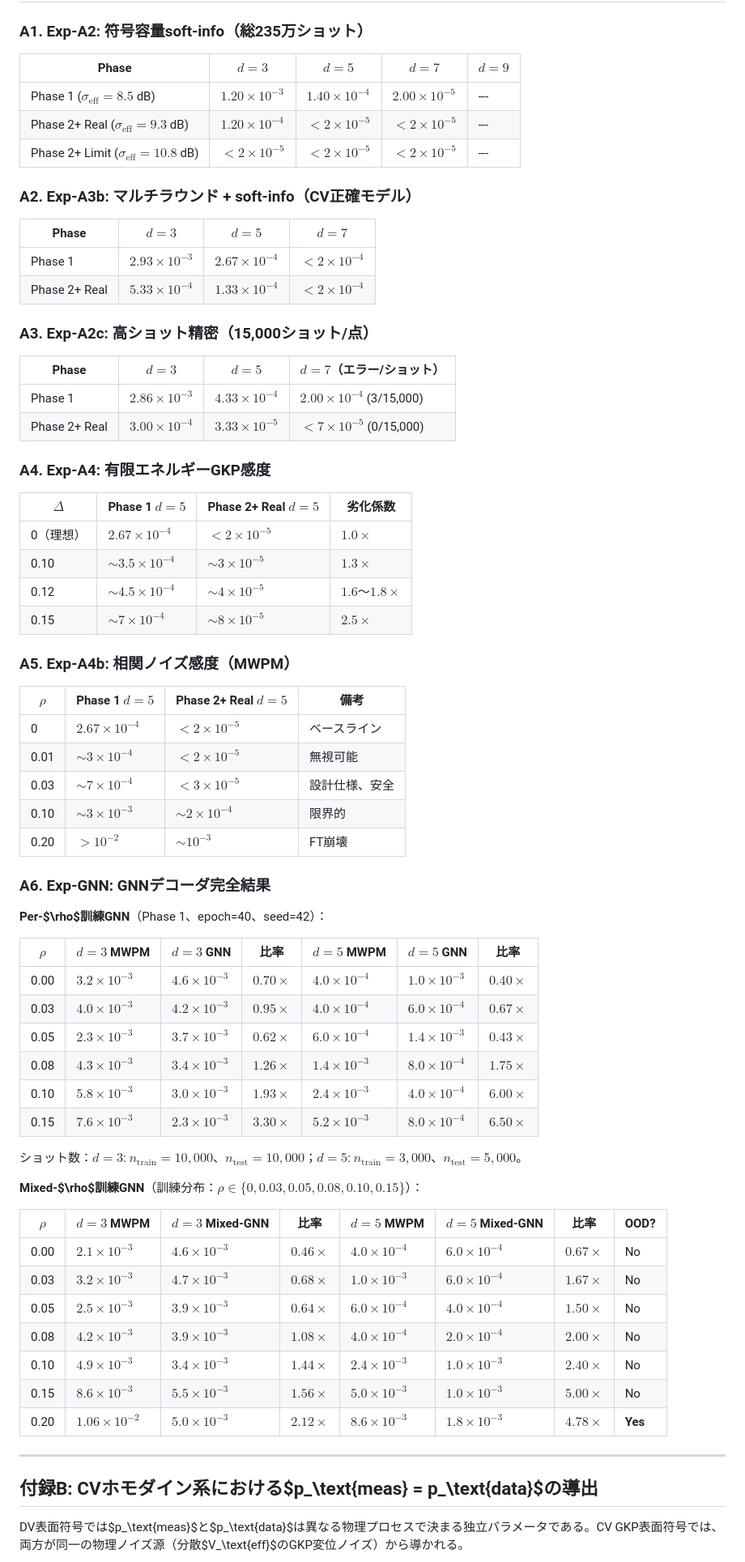
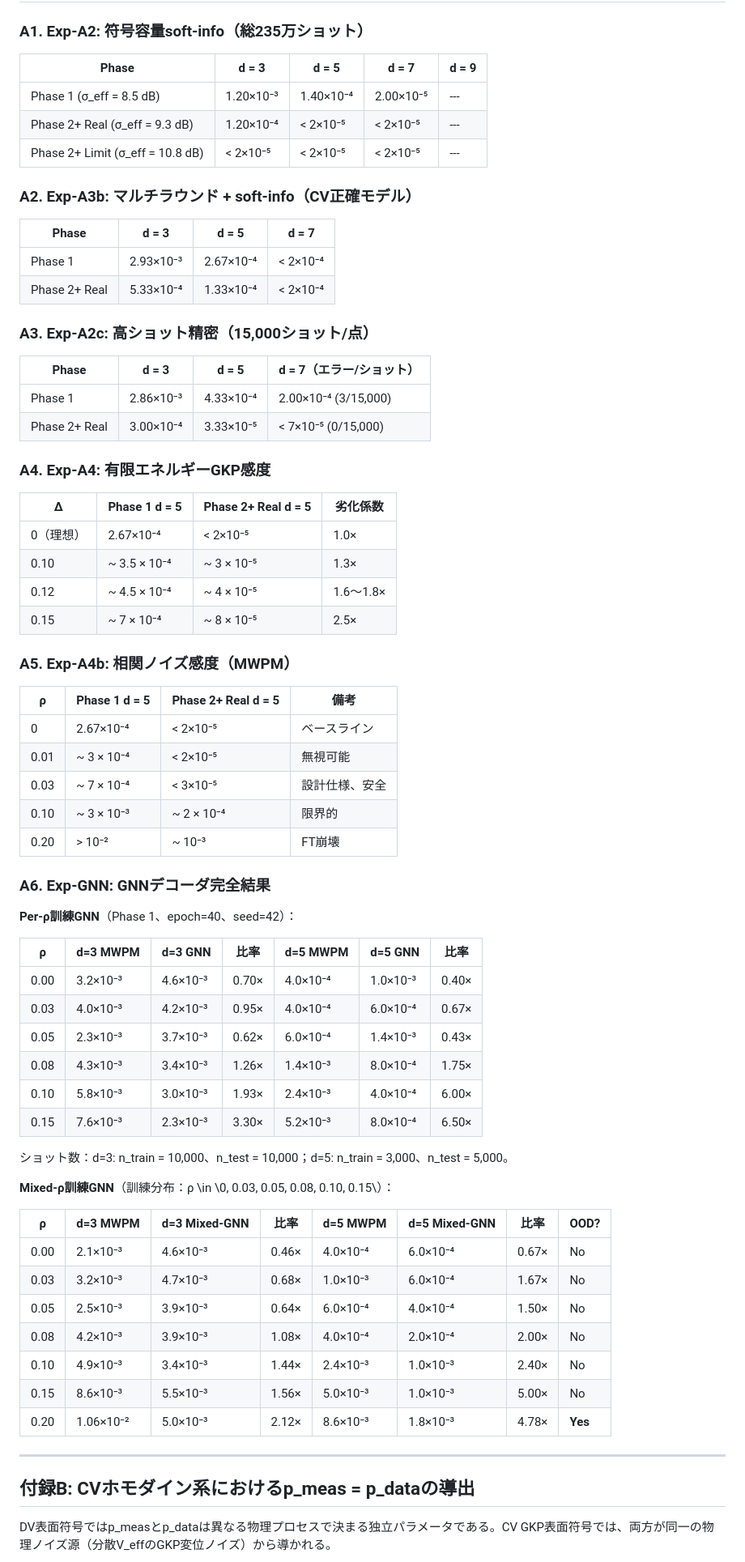
Before and after one commit to TomohiroTani28/Taros, a Markdown page: research/01_rt-ft-architecture/PAPER_DRAFT_JP.md, the part around one of its changes. Shown at 81% size. Rendered like a GitHub page.

```diff
--- a/research/01_rt-ft-architecture/PAPER_DRAFT_JP.md
+++ b/research/01_rt-ft-architecture/PAPER_DRAFT_JP.md
@@ -356,75 +368,75 @@ CV系の物理——熱ノイズに免疫のテレコム光子、決定論的ホ
 
 ### A1. Exp-A2: 符号容量soft-info（総235万ショット）
 
-| Phase | $d = 3$ | $d = 5$ | $d = 7$ | $d = 9$ |
+| Phase | d = 3 | d = 5 | d = 7 | d = 9 |
 |-------|---------|---------|---------|---------|
-| Phase 1 ($\sigma_\text{eff} = 8.5$ dB) | $1.20 \times 10^{-3}$ | $1.40 \times 10^{-4}$ | $2.00 \times 10^{-5}$ | --- |
-| Phase 2+ Real ($\sigma_\text{eff} = 9.3$ dB) | $1.20 \times 10^{-4}$ | $< 2 \times 10^{-5}$ | $< 2 \times 10^{-5}$ | --- |
-| Phase 2+ Limit ($\sigma_\text{eff} = 10.8$ dB) | $< 2 \times 10^{-5}$ | $< 2 \times 10^{-5}$ | $< 2 \times 10^{-5}$ | --- |
+| Phase 1 (σ_eff = 8.5 dB) | 1.20×10⁻³ | 1.40×10⁻⁴ | 2.00×10⁻⁵ | --- |
+| Phase 2+ Real (σ_eff = 9.3 dB) | 1.20×10⁻⁴ | < 2×10⁻⁵ | < 2×10⁻⁵ | --- |
+| Phase 2+ Limit (σ_eff = 10.8 dB) | < 2×10⁻⁵ | < 2×10⁻⁵ | < 2×10⁻⁵ | --- |
 
 ### A2. Exp-A3b: マルチラウンド + soft-info（CV正確モデル）
 
-| Phase | $d = 3$ | $d = 5$ | $d = 7$ |
+| Phase | d = 3 | d = 5 | d = 7 |
 |-------|---------|---------|---------|
-| Phase 1 | $2.93 \times 10^{-3}$ | $2.67 \times 10^{-4}$ | $< 2 \times 10^{-4}$ |
-| Phase 2+ Real | $5.33 \times 10^{-4}$ | $1.33 \times 10^{-4}$ | $< 2 \times 10^{-4}$ |
+| Phase 1 | 2.93×10⁻³ | 2.67×10⁻⁴ | < 2×10⁻⁴ |
+| Phase 2+ Real | 5.33×10⁻⁴ | 1.33×10⁻⁴ | < 2×10⁻⁴ |
 
 ### A3. Exp-A2c: 高ショット精密（15,000ショット/点）
 
-| Phase | $d = 3$ | $d = 5$ | $d = 7$（エラー/ショット） |
+| Phase | d = 3 | d = 5 | d = 7（エラー/ショット） |
 |-------|---------|---------|------------------------|
-| Phase 1 | $2.86 \times 10^{-3}$ | $4.33 \times 10^{-4}$ | $2.00 \times 10^{-4}$ (3/15,000) |
-| Phase 2+ Real | $3.00 \times 10^{-4}$ | $3.33 \times 10^{-5}$ | $< 7 \times 10^{-5}$ (0/15,000) |
+| Phase 1 | 2.86×10⁻³ | 4.33×10⁻⁴ | 2.00×10⁻⁴ (3/15,000) |
+| Phase 2+ Real | 3.00×10⁻⁴ | 3.33×10⁻⁵ | < 7×10⁻⁵ (0/15,000) |
 
 ### A4. Exp-A4: 有限エネルギーGKP感度
 
-| $\Delta$ | Phase 1 $d = 5$ | Phase 2+ Real $d = 5$ | 劣化係数 |
+| Δ | Phase 1 d = 5 | Phase 2+ Real d = 5 | 劣化係数 |
 |----------|-----------------|----------------------|---------|
-| 0（理想） | $2.67 \times 10^{-4}$ | $< 2 \times 10^{-5}$ | $1.0\times$ |
-| 0.10 | $\sim 3.5 \times 10^{-4}$ | $\sim 3 \times 10^{-5}$ | $1.3\times$ |
-| 0.12 | $\sim 4.5 \times 10^{-4}$ | $\sim 4 \times 10^{-5}$ | $1.6$〜$1.8\times$ |
-| 0.15 | $\sim 7 \times 10^{-4}$ | $\sim 8 \times 10^{-5}$ | $2.5\times$ |
+| 0（理想） | 2.67×10⁻⁴ | < 2×10⁻⁵ | 1.0× |
+| 0.10 | ~ 3.5 × 10⁻⁴ | ~ 3 × 10⁻⁵ | 1.3× |
+| 0.12 | ~ 4.5 × 10⁻⁴ | ~ 4 × 10⁻⁵ | 1.6〜1.8× |
+| 0.15 | ~ 7 × 10⁻⁴ | ~ 8 × 10⁻⁵ | 2.5× |
 
 ### A5. Exp-A4b: 相関ノイズ感度（MWPM）
 
-| $\rho$ | Phase 1 $d = 5$ | Phase 2+ Real $d = 5$ | 備考 |
+| ρ | Phase 1 d = 5 | Phase 2+ Real d = 5 | 備考 |
 |--------|-----------------|----------------------|------|
-| 0 | $2.67 \times 10^{-4}$ | $< 2 \times 10^{-5}$ | ベースライン |
-| 0.01 | $\sim 3 \times 10^{-4}$ | $< 2 \times 10^{-5}$ | 無視可能 |
-| 0.03 | $\sim 7 \times 10^{-4}$ | $< 3 \times 10^{-5}$ | 設計仕様、安全 |
-| 0.10 | $\sim 3 \times 10^{-3}$ | $\sim 2 \times 10^{-4}$ | 限界的 |
-| 0.20 | $> 10^{-2}$ | $\sim 10^{-3}$ | FT崩壊 |
+| 0 | 2.67×10⁻⁴ | < 2×10⁻⁵ | ベースライン |
+| 0.01 | ~ 3 × 10⁻⁴ | < 2×10⁻⁵ | 無視可能 |
+| 0.03 | ~ 7 × 10⁻⁴ | < 3×10⁻⁵ | 設計仕様、安全 |
+| 0.10 | ~ 3 × 10⁻³ | ~ 2 × 10⁻⁴ | 限界的 |
+| 0.20 | > 10⁻² | ~ 10⁻³ | FT崩壊 |
 
 ### A6. Exp-GNN: GNNデコーダ完全結果
 
-**Per-$\rho$訓練GNN**（Phase 1、epoch=40、seed=42）：
+**Per-ρ訓練GNN**（Phase 1、epoch=40、seed=42）：
 
-| $\rho$ | $d=3$ MWPM | $d=3$ GNN | 比率 | $d=5$ MWPM | $d=5$ GNN | 比率 |
+| ρ | d=3 MWPM | d=3 GNN | 比率 | d=5 MWPM | d=5 GNN | 比率 |
 |--------|------------|-----------|------|------------|-----------|------|
-| 0.00 | $3.2 \times 10^{-3}$ | $4.6 \times 10^{-3}$ | $0.70\times$ | $4.0 \times 10^{-4}$ | $1.0 \times 10^{-3}$ | $0.40\times$ |
-| 0.03 | $4.0 \times 10^{-3}$ | $4.2 \times 10^{-3}$ | $0.95\times$ | $4.0 \times 10^{-4}$ | $6.0 \times 10^{-4}$ | $0.67\times$ |
-| 0.05 | $2.3 \times 10^{-3}$ | $3.7 \times 10^{-3}$ | $0.62\times$ | $6.0 \times 10^{-4}$ | $1.4 \times 10^{-3}$ | $0.43\times$ |
-| 0.08 | $4.3 \times 10^{-3}$ | $3.4 \times 10^{-3}$ | $1.26\times$ | $1.4 \times 10^{-3}$ | $8.0 \times 10^{-4}$ | $1.75\times$ |
-| 0.10 | $5.8 \times 10^{-3}$ | $3.0 \times 10^{-3}$ | $1.93\times$ | $2.4 \times 10^{-3}$ | $4.0 \times 10^{-4}$ | $6.00\times$ |
-| 0.15 | $7.6 \times 10^{-3}$ | $2.3 \times 10^{-3}$ | $3.30\times$ | $5.2 \times 10^{-3}$ | $8.0 \times 10^{-4}$ | $6.50\times$ |
+| 0.00 | 3.2×10⁻³ | 4.6×10⁻³ | 0.70× | 4.0×10⁻⁴ | 1.0×10⁻³ | 0.40× |
+| 0.03 | 4.0×10⁻³ | 4.2×10⁻³ | 0.95× | 4.0×10⁻⁴ | 6.0×10⁻⁴ | 0.67× |
+| 0.05 | 2.3×10⁻³ | 3.7×10⁻³ | 0.62× | 6.0×10⁻⁴ | 1.4×10⁻³ | 0.43× |
+| 0.08 | 4.3×10⁻³ | 3.4×10⁻³ | 1.26× | 1.4×10⁻³ | 8.0×10⁻⁴ | 1.75× |
+| 0.10 | 5.8×10⁻³ | 3.0×10⁻³ | 1.93× | 2.4×10⁻³ | 4.0×10⁻⁴ | 6.00× |
+| 0.15 | 7.6×10⁻³ | 2.3×10⁻³ | 3.30× | 5.2×10⁻³ | 8.0×10⁻⁴ | 6.50× |
 
-ショット数：$d=3$: $n_\text{train} = 10{,}000$、$n_\text{test} = 10{,}000$；$d=5$: $n_\text{train} = 3{,}000$、$n_\text{test} = 5{,}000$。
+ショット数：d=3: n_train = 10,000、n_test = 10,000；d=5: n_train = 3,000、n_test = 5,000。
 
-**Mixed-$\rho$訓練GNN**（訓練分布：$\rho \in \{0, 0.03, 0.05, 0.08, 0.10, 0.15\}$）：
+**Mixed-ρ訓練GNN**（訓練分布：ρ \in \0, 0.03, 0.05, 0.08, 0.10, 0.15\）：
 
-| $\rho$ | $d=3$ MWPM | $d=3$ Mixed-GNN | 比率 | $d=5$ MWPM | $d=5$ Mixed-GNN | 比率 | OOD? |
+| ρ | d=3 MWPM | d=3 Mixed-GNN | 比率 | d=5 MWPM | d=5 Mixed-GNN | 比率 | OOD? |
 |--------|------------|-----------------|------|------------|-----------------|------|------|
-| 0.00 | $2.1 \times 10^{-3}$ | $4.6 \times 10^{-3}$ | $0.46\times$ | $4.0 \times 10^{-4}$ | $6.0 \times 10^{-4}$ | $0.67\times$ | No |
-| 0.03 | $3.2 \times 10^{-3}$ | $4.7 \times 10^{-3}$ | $0.68\times$ | $1.0 \times 10^{-3}$ | $6.0 \times 10^{-4}$ | $1.67\times$ | No |
-| 0.05 | $2.5 \times 10^{-3}$ | $3.9 \times 10^{-3}$ | $0.64\times$ | $6.0 \times 10^{-4}$ | $4.0 \times 10^{-4}$ | $1.50\times$ | No |
-| 0.08 | $4.2 \times 10^{-3}$ | $3.9 \times 10^{-3}$ | $1.08\times$ | $4.0 \times 10^{-4}$ | $2.0 \times 10^{-4}$ | $2.00\times$ | No |
-| 0.10 | $4.9 \times 10^{-3}$ | $3.4 \times 10^{-3}$ | $1.44\times$ | $2.4 \times 10^{-3}$ | $1.0 \times 10^{-3}$ | $2.40\times$ | No |
-| 0.15 | $8.6 \times 10^{-3}$ | $5.5 \times 10^{-3}$ | $1.56\times$ | $5.0 \times 10^{-3}$ | $1.0 \times 10^{-3}$ | $5.00\times$ | No |
-| 0.20 | $1.06 \times 10^{-2}$ | $5.0 \times 10^{-3}$ | $2.12\times$ | $8.6 \times 10^{-3}$ | $1.8 \times 10^{-3}$ | $4.78\times$ | **Yes** |
+| 0.00 | 2.1×10⁻³ | 4.6×10⁻³ | 0.46× | 4.0×10⁻⁴ | 6.0×10⁻⁴ | 0.67× | No |
+| 0.03 | 3.2×10⁻³ | 4.7×10⁻³ | 0.68× | 1.0×10⁻³ | 6.0×10⁻⁴ | 1.67× | No |
+| 0.05 | 2.5×10⁻³ | 3.9×10⁻³ | 0.64× | 6.0×10⁻⁴ | 4.0×10⁻⁴ | 1.50× | No |
+| 0.08 | 4.2×10⁻³ | 3.9×10⁻³ | 1.08× | 4.0×10⁻⁴ | 2.0×10⁻⁴ | 2.00× | No |
+| 0.10 | 4.9×10⁻³ | 3.4×10⁻³ | 1.44× | 2.4×10⁻³ | 1.0×10⁻³ | 2.40× | No |
+| 0.15 | 8.6×10⁻³ | 5.5×10⁻³ | 1.56× | 5.0×10⁻³ | 1.0×10⁻³ | 5.00× | No |
+| 0.20 | 1.06×10⁻² | 5.0×10⁻³ | 2.12× | 8.6×10⁻³ | 1.8×10⁻³ | 4.78× | **Yes** |
 
 ---
 
-## 付録B: CVホモダイン系における$p_\text{meas} = p_\text{data}$の導出
+## 付録B: CVホモダイン系におけるp_meas = p_dataの導出
 
-DV表面符号では$p_\text{meas}$と$p_\text{data}$は異なる物理プロセスで決まる独立パラメータである。CV GKP表面符号では、両方が同一の物理ノイズ源（分散$V_\text{eff}$のGKP変位ノイズ）から導かれる。
+DV表面符号ではp_measとp_dataは異なる物理プロセスで決まる独立パラメータである。CV GKP表面符号では、両方が同一の物理ノイズ源（分散V_effのGKP変位ノイズ）から導かれる。
 
```
Also changed, not shown: other parts of research/01_rt-ft-architecture/PAPER_DRAFT_JP.md (+132 -108 lines).
